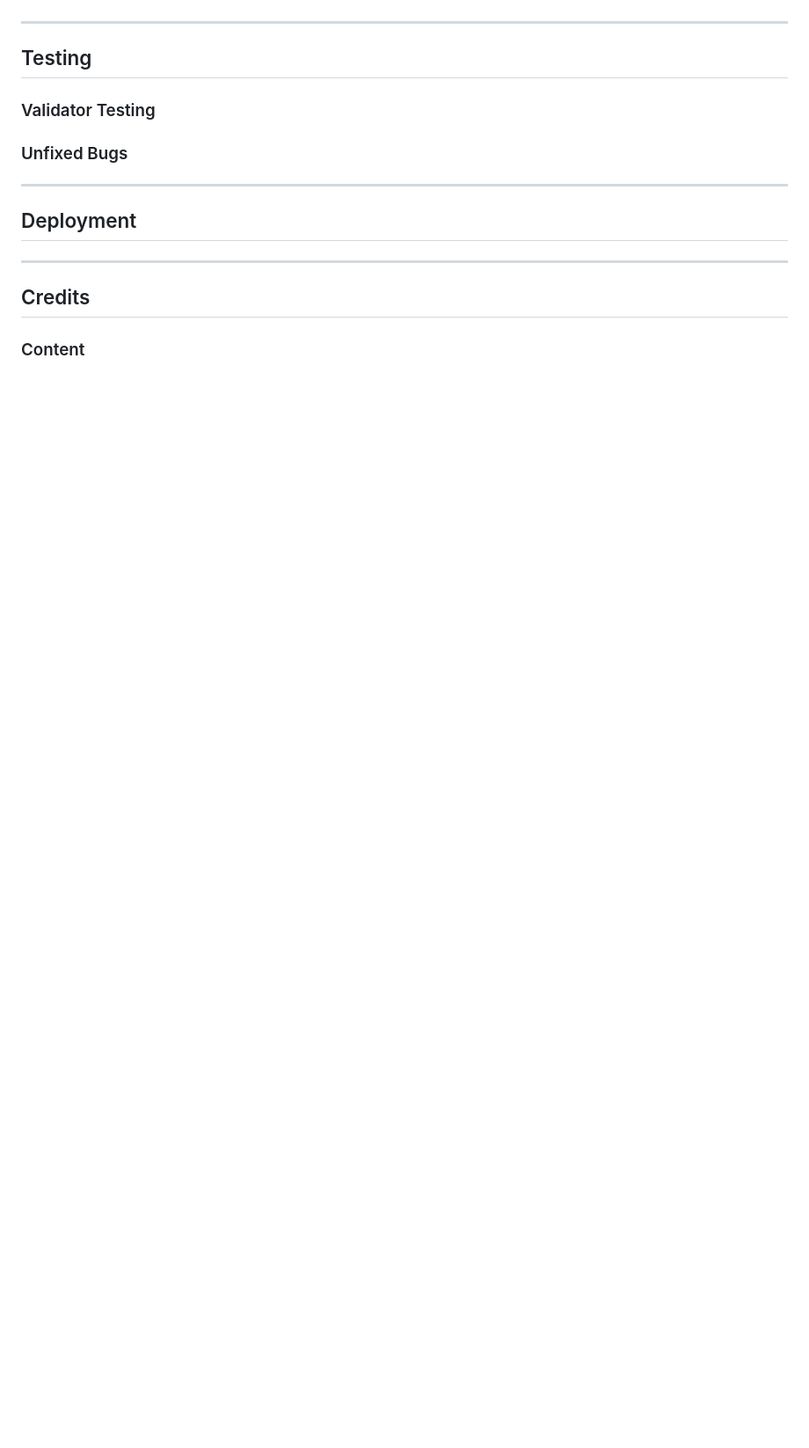
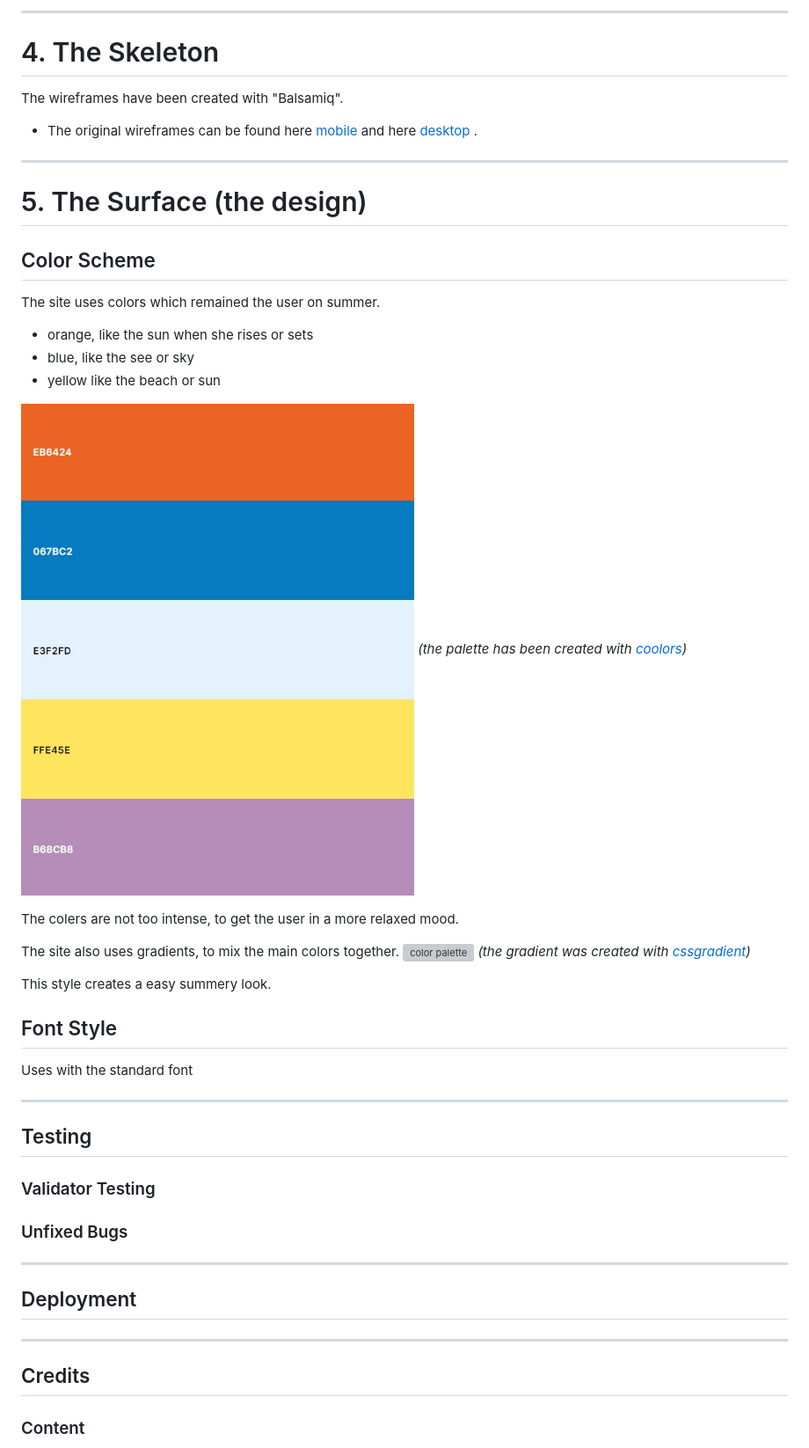
Before and after one commit to Zolske/project-1_weekend-break, a Markdown page: README.md, the part around the change printed below. Shown: that part at 88% size. GitHub-like rendering; pictures changed too: assets/images/doc/color-palaete-vertical.JPG (added); blank space fills up the shorter version; grey boxes are pictures that could not be loaded.

```diff
--- a/README.md
+++ b/README.md
@@ -42,3 +101,30 @@ The site targets users who need a break from work and want to get away for a wee
+***
+# 4. The Skeleton
+The wireframes have been created with "Balsamiq".
+- The original wireframes can be found here [mobile](assets/docs/wireframe_mobile_weekend-break.pdf) and here [desktop](assets/docs/wireframe_desktop_weekend-break.pdf) .
+
+***
+# 5. The Surface (the design)
+## Color Scheme
+
+The site uses colors which remained the user on summer.
+- orange, like the sun when she rises or sets
+- blue, like the see or sky
+- yellow like the beach or sun
+
+![color palette](assets/images/doc/color-palaete-vertical.JPG)
+*(the palette has been created with [coolors](https://coolors.co/))*
+
+The colers are not too intense, to get the user in a more relaxed mood.
+
+The site also uses gradients, to mix the main colors together.
+![color palette](assets/images/doc/gradient.JPG)
+*(the gradient was created with [cssgradient](https://cssgradient.io/))*
+
+This style creates a easy summery look.
+
+## Font Style
+Uses with the standard font
 
 ---
 ## Testing
```
Also changed, not shown: other parts of README.md (+63 -4 lines), assets/images/doc/color-palaete.JPG (added), assets/images/doc/gradient.jpg (added).
